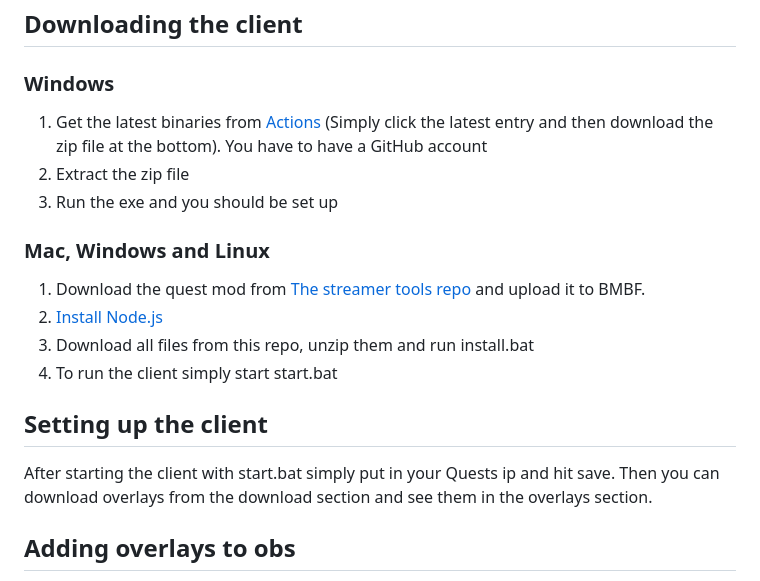
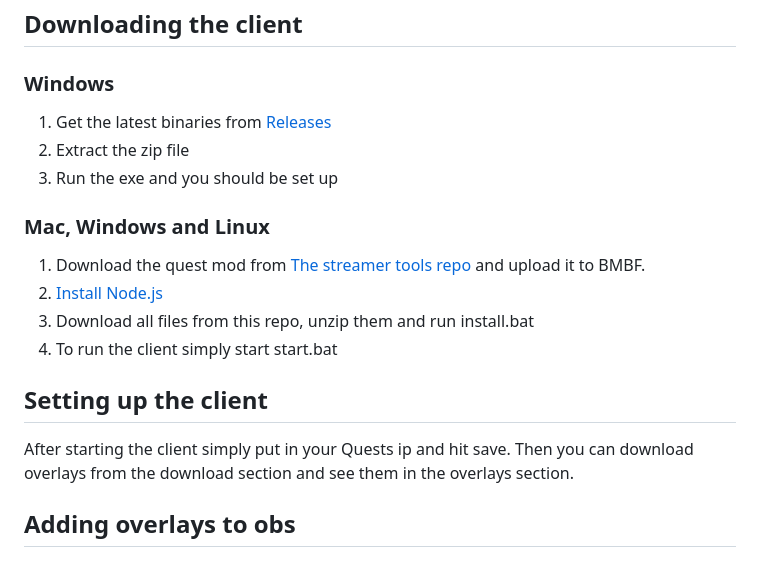
Before and after one commit to ComputerElite/streamer-tools-client, a Markdown page: README.md, the part around the change. Drawn GitHub-style.

```diff
--- a/README.md
+++ b/README.md
@@ -4,7 +4,7 @@ A Client for the Streamer tools Beat Saber mod
 # Installation
 ## Downloading the client
 ### Windows
-1. Get the latest binaries from [Actions](https://github.com/ComputerElite/streamer-tools-client/actions) (Simply click the latest entry and then download the zip file at the bottom). You have to have a GitHub account
+1. Get the latest binaries from [Releases](https://github.com/ComputerElite/streamer-tools-client/releases)
 2. Extract the zip file
 3. Run the exe and you should be set up
 ### Mac, Windows and Linux
@@ -14,7 +14,7 @@ A Client for the Streamer tools Beat Saber mod
 4. To run the client simply start start.bat
 
 ## Setting up the client
-After starting the client with start.bat simply put in your Quests ip and hit save.
+After starting the client simply put in your Quests ip and hit save.
 Then you can download overlays from the download section and see them in the overlays section.
 
 ## Adding overlays to obs
```
